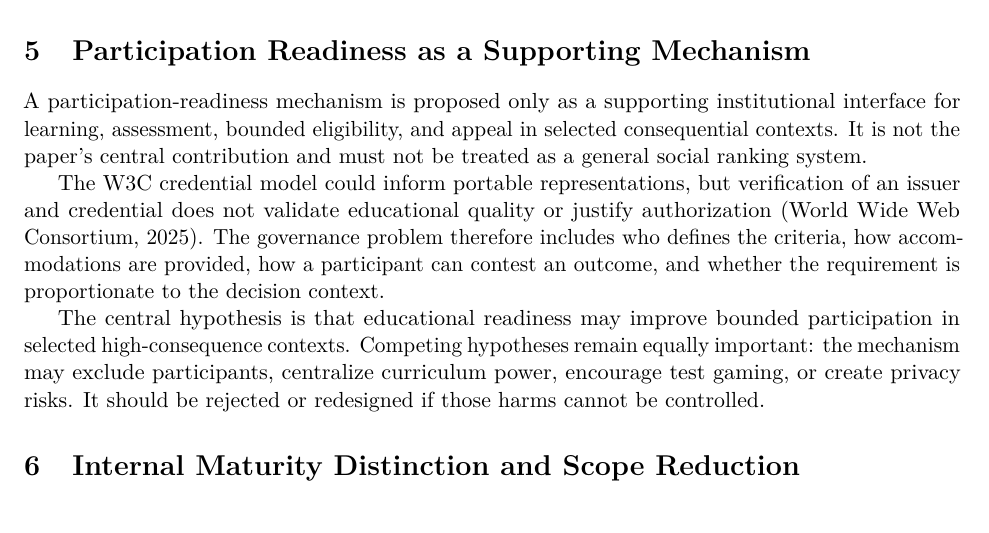
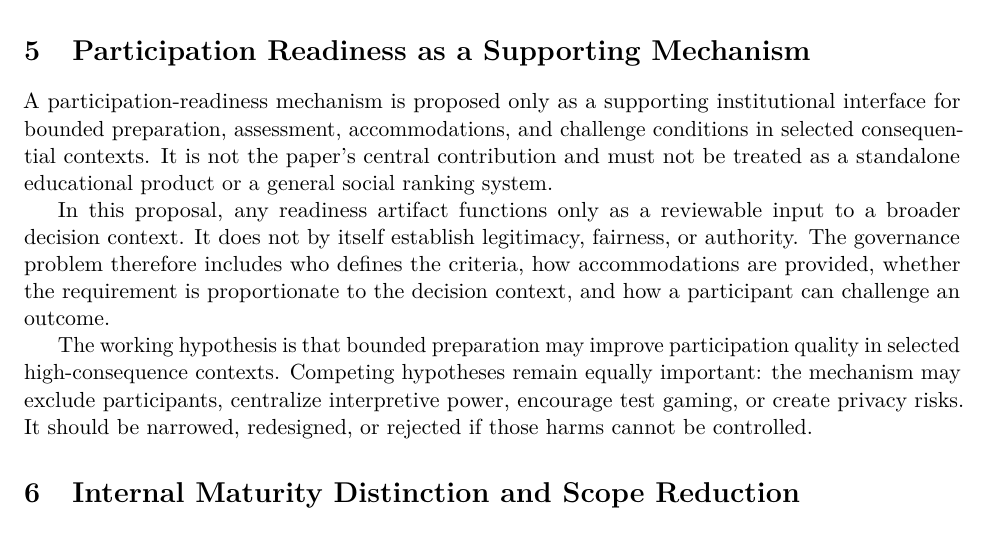
Before and after one commit to Axodus/Institutional, a LaTeX paper (papers/axodus-architecture-paper/paper.tex): part of page 7 of 11, cut so that both start at the same text. Compiled offline with pdfLaTeX.

Commit message:
paper: refine v0.5 participation readiness section
Refines the v0.5 participation-readiness section as a bounded supporting governance mechanism while preserving Section 8, the
  bibliography, evidence boundaries, publication blockers, and Markdown/LaTeX synchronization.

```diff
--- a/papers/axodus-architecture-paper/paper.tex
+++ b/papers/axodus-architecture-paper/paper.tex
@@ -393,22 +393,24 @@ systems rather than as guarantees that harmful outcomes are prevented
 \section{Participation Readiness as a Supporting Mechanism}
 
 A participation-readiness mechanism is proposed only as a supporting
-institutional interface for learning, assessment, bounded eligibility, and
-appeal in selected consequential contexts. It is not the paper's central
-contribution and must not be treated as a general social ranking system.
+institutional interface for bounded preparation, assessment, accommodations,
+and challenge conditions in selected consequential contexts. It is not the
+paper's central contribution and must not be treated as a standalone
+educational product or a general social ranking system.
 
-The W3C credential model could inform portable representations, but
-verification of an issuer and credential does not validate educational
-quality or justify authorization \citep{w3c2025vcdm}. The governance problem
-therefore includes who defines the criteria, how accommodations are provided,
-how a participant can contest an outcome, and whether the requirement is
-proportionate to the decision context.
+In this proposal, any readiness artifact functions only as a reviewable input
+to a broader decision context. It does not by itself establish legitimacy,
+fairness, or authority. The governance problem therefore includes who
+defines the criteria, how accommodations are provided, whether the
+requirement is proportionate to the decision context, and how a participant
+can challenge an outcome.
 
-The central hypothesis is that educational readiness may improve bounded
-participation in selected high-consequence contexts. Competing hypotheses
-remain equally important: the mechanism may exclude participants, centralize
-curriculum power, encourage test gaming, or create privacy risks. It should
-be rejected or redesigned if those harms cannot be controlled.
+The working hypothesis is that bounded preparation may improve participation
+quality in selected high-consequence contexts. Competing hypotheses remain
+equally important: the mechanism may exclude participants, centralize
+interpretive power, encourage test gaming, or create privacy risks. It
+should be narrowed, redesigned, or rejected if those harms cannot be
+controlled.
 
 \section{Internal Maturity Distinction and Scope Reduction}
 
```
Also changed, not shown: papers/axodus-architecture-paper/paper.md (+15 -14 lines).
